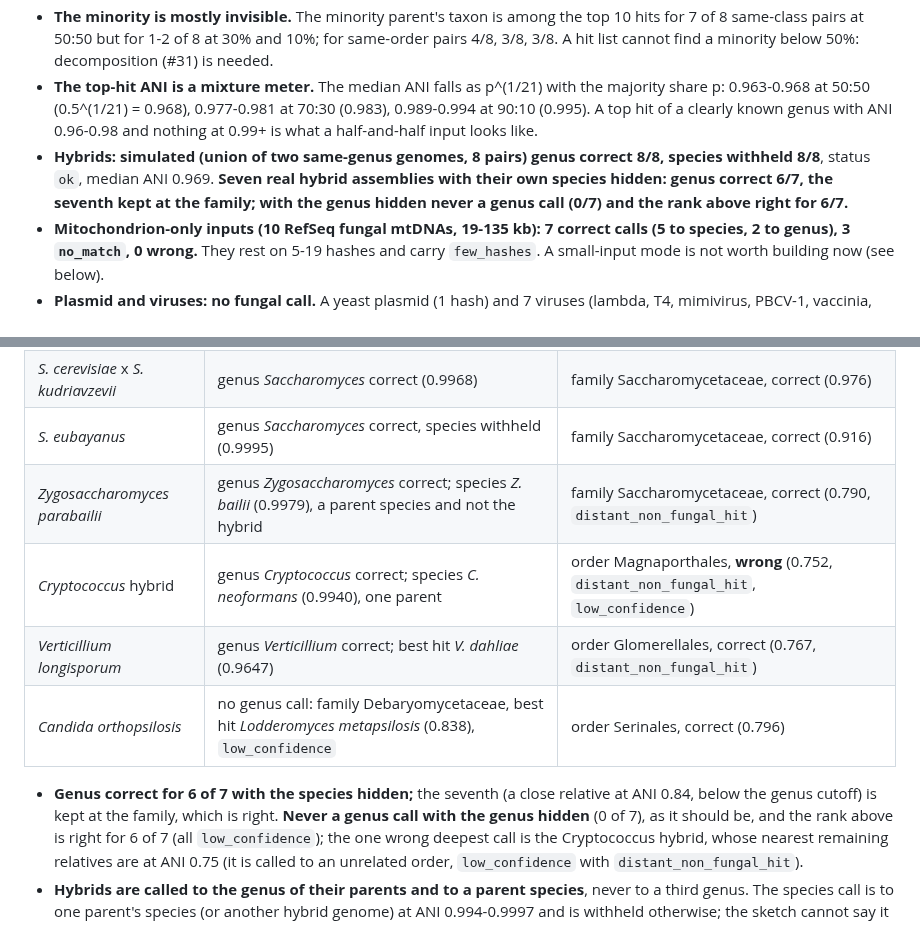
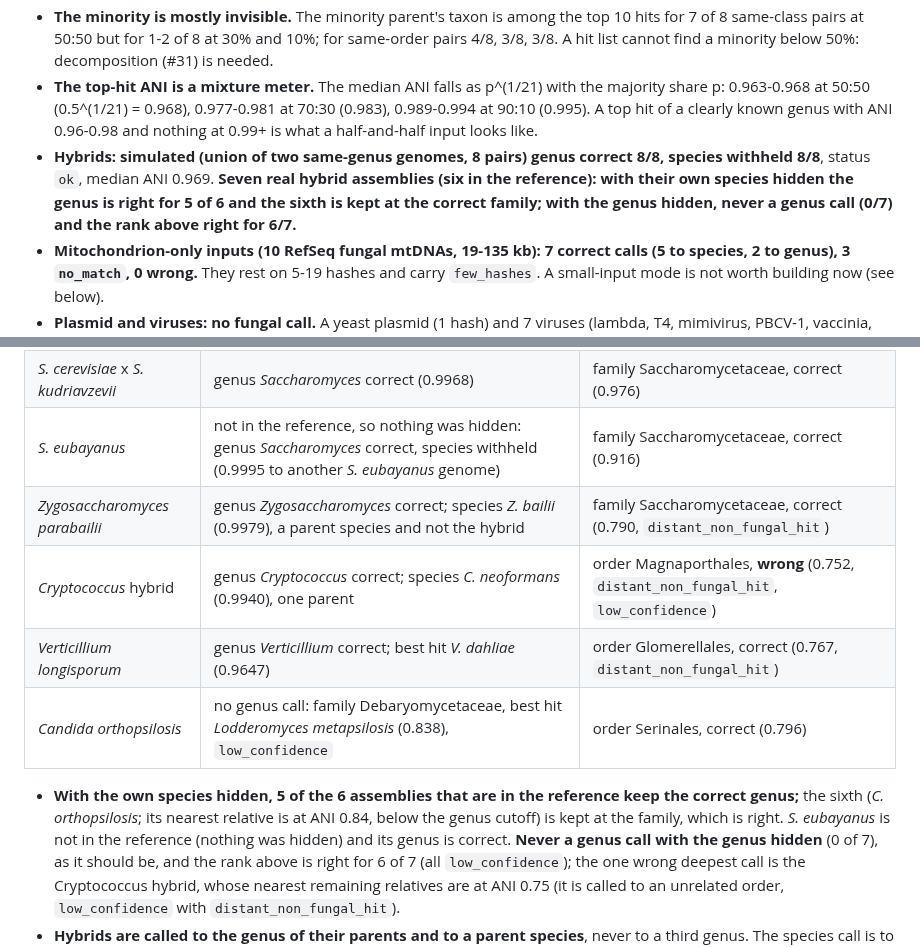
Before and after one commit to stajichlab/GmG, a Markdown page: reports/validation/stress_tests_2.md, 2 parts joined by grey strips. Drawn GitHub-style.

Commit message:
Stress test 2 report: S. eubayanus is not in the reference (nothing hidden)
Co-Authored-By: Claude Sonnet 5.5 <noreply@anthropic.com>

```diff
--- a/reports/validation/stress_tests_2.md
+++ b/reports/validation/stress_tests_2.md
@@ -15,7 +15,7 @@ scripts (`scripts/stress2_*.py`, `scripts/fetch_small_inputs.py`, `scripts/hpcc/
   same-order pairs 4/8, 3/8, 3/8. A hit list cannot find a minority below 50%: decomposition (#31) is needed.
 * **The top-hit ANI is a mixture meter.** The median ANI falls as p^(1/21) with the majority share p: 0.963-0.968 at 50:50 (0.5^(1/21) = 0.968), 0.977-0.981 at 70:30 (0.983),
   0.989-0.994 at 90:10 (0.995). A top hit of a clearly known genus with ANI 0.96-0.98 and nothing at 0.99+ is what a half-and-half input looks like.
-* **Hybrids: simulated (union of two same-genus genomes, 8 pairs) genus correct 8/8, species withheld 8/8**, status `ok`, median ANI 0.969. **Seven real hybrid assemblies with their own species hidden: genus correct 6/7, the seventh kept at the family; with the genus hidden never a genus call (0/7) and the rank above right for 6/7.**
+* **Hybrids: simulated (union of two same-genus genomes, 8 pairs) genus correct 8/8, species withheld 8/8**, status `ok`, median ANI 0.969. **Seven real hybrid assemblies (six in the reference): with their own species hidden the genus is right for 5 of 6 and the sixth is kept at the correct family; with the genus hidden, never a genus call (0/7) and the rank above right for 6/7.**
 * **Mitochondrion-only inputs (10 RefSeq fungal mtDNAs, 19-135 kb): 7 correct calls (5 to species, 2 to genus), 3 `no_match`, 0 wrong.** They rest on 5-19 hashes and carry
   `few_hashes`. A small-input mode is not worth building now (see below).
 * **Plasmid and viruses: no fungal call.** A yeast plasmid (1 hash) and 7 viruses (lambda, T4, mimivirus, PBCV-1, vaccinia, HSV-1, phiX174) all `no_match`.
@@ -82,13 +82,13 @@ assembly's own species, and then its own genus, is hidden from the reference (`-
 |---|---|---|
 | *S. pastorianus* | genus *Saccharomyces* correct; species of another hybrid genome, *S. cerevisiae* x *S. eubayanus* (0.9997) | family Saccharomycetaceae, correct (0.955) |
 | *S. cerevisiae* x *S. kudriavzevii* | genus *Saccharomyces* correct (0.9968) | family Saccharomycetaceae, correct (0.976) |
-| *S. eubayanus* | genus *Saccharomyces* correct, species withheld (0.9995) | family Saccharomycetaceae, correct (0.916) |
+| *S. eubayanus* | not in the reference, so nothing was hidden: genus *Saccharomyces* correct, species withheld (0.9995 to another *S. eubayanus* genome) | family Saccharomycetaceae, correct (0.916) |
 | *Zygosaccharomyces parabailii* | genus *Zygosaccharomyces* correct; species *Z. bailii* (0.9979), a parent species and not the hybrid | family Saccharomycetaceae, correct (0.790, `distant_non_fungal_hit`) |
 | *Cryptococcus* hybrid | genus *Cryptococcus* correct; species *C. neoformans* (0.9940), one parent | order Magnaporthales, **wrong** (0.752, `distant_non_fungal_hit`, `low_confidence`) |
 | *Verticillium longisporum* | genus *Verticillium* correct; best hit *V. dahliae* (0.9647) | order Glomerellales, correct (0.767, `distant_non_fungal_hit`) |
 | *Candida orthopsilosis* | no genus call: family Debaryomycetaceae, best hit *Lodderomyces metapsilosis* (0.838), `low_confidence` | order Serinales, correct (0.796) |
 
-* **Genus correct for 6 of 7 with the species hidden;** the seventh (a close relative at ANI 0.84, below the genus cutoff) is kept at the family, which is right. **Never a genus call with the genus
+* **With the own species hidden, 5 of the 6 assemblies that are in the reference keep the correct genus;** the sixth (*C. orthopsilosis*; its nearest relative is at ANI 0.84, below the genus cutoff) is kept at the family, which is right. *S. eubayanus* is not in the reference (nothing was hidden) and its genus is correct. **Never a genus call with the genus
   hidden** (0 of 7), as it should be, and the rank above is right for 6 of 7 (all `low_confidence`); the one wrong deepest call is the Cryptococcus hybrid, whose nearest remaining relatives
   are at ANI 0.75 (it is called to an unrelated order, `low_confidence` with `distant_non_fungal_hit`).
 * **Hybrids are called to the genus of their parents and to a parent species**, never to a third genus. The species call is to one parent's species (or another hybrid genome) at ANI 0.994-0.9997 and
```
